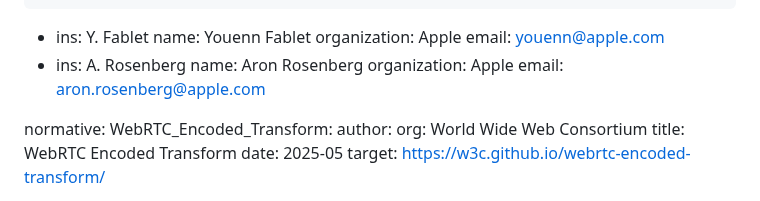
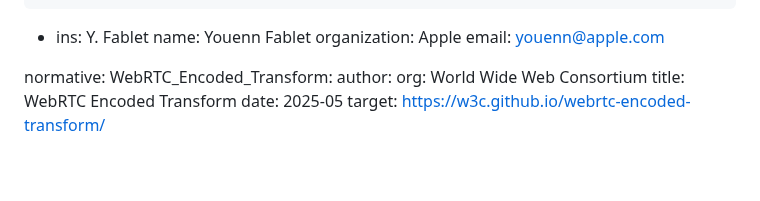
Before and after one commit to youennf/draft-ietf-avtcore-rtp-sframe, a Markdown page: draft-ietf-avtcore-rtp-sframe.md, the part around the change. GitHub-like rendering; blank space fills up the shorter version.

Commit message:
Remove author info

```diff
--- a/draft-ietf-avtcore-rtp-sframe.md
+++ b/draft-ietf-avtcore-rtp-sframe.md
@@ -31,11 +31,6 @@ author:
     name: Youenn Fablet
     organization: Apple
     email: youenn@apple.com
- -
-    ins: A. Rosenberg
-    name: Aron Rosenberg
-    organization: Apple
-    email: aron.rosenberg@apple.com
 
 normative:
   WebRTC_Encoded_Transform:
```
